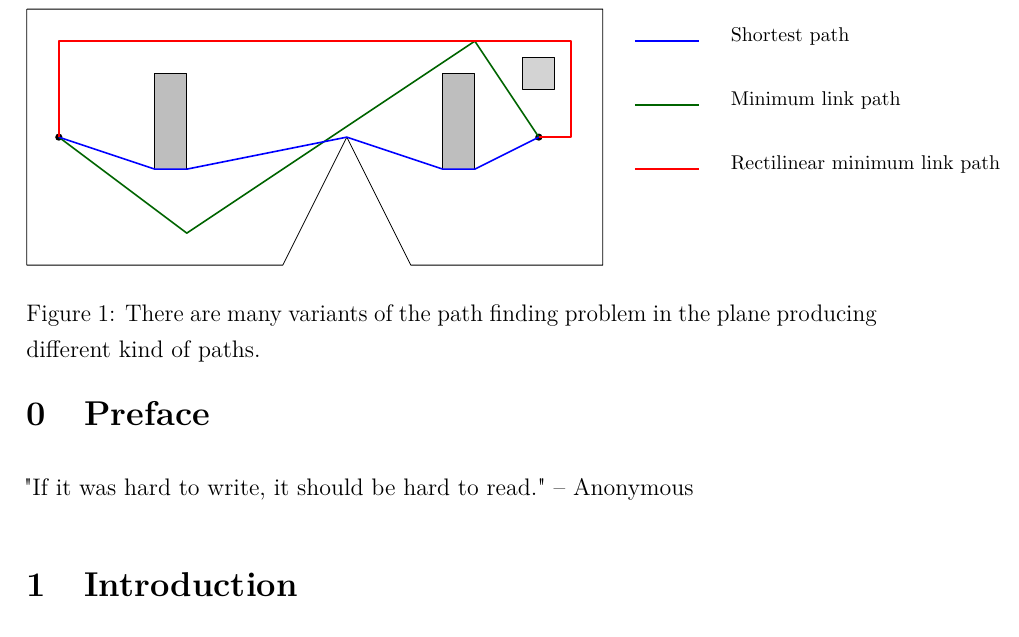
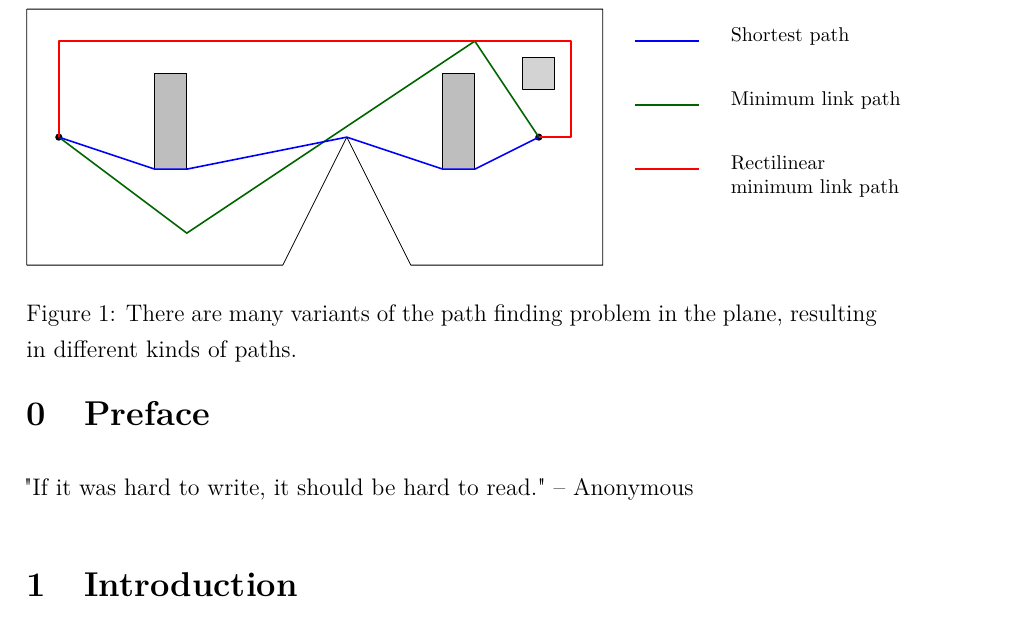
Before and after one commit to sisu/gradu, a LaTeX document (gradu-e.tex): part of page 5 of 53, cut so that both start at the same text. Compiled offline with pdfLaTeX.

Commit message:
A little less overflow in the first figure.

```diff
--- a/gradu-e.tex
+++ b/gradu-e.tex
@@ -191,7 +191,7 @@ Figure~\ref{fig:paths} displays an example of two kinds of minimum link paths as
 
 \begin{figure}\centering
 	\includegraphics{fig/paths}
-	\caption{There are many variants of the path finding problem in the plane producing different kind of paths.}\label{fig:paths}
+	\caption{There are many variants of the path finding problem in the plane, resulting in different kinds of paths.}\label{fig:paths}
 \end{figure}
 
 Finding minimum link paths is a well studied algorithmic problem.
```
Also changed, not shown: fig/paths.pdf.
